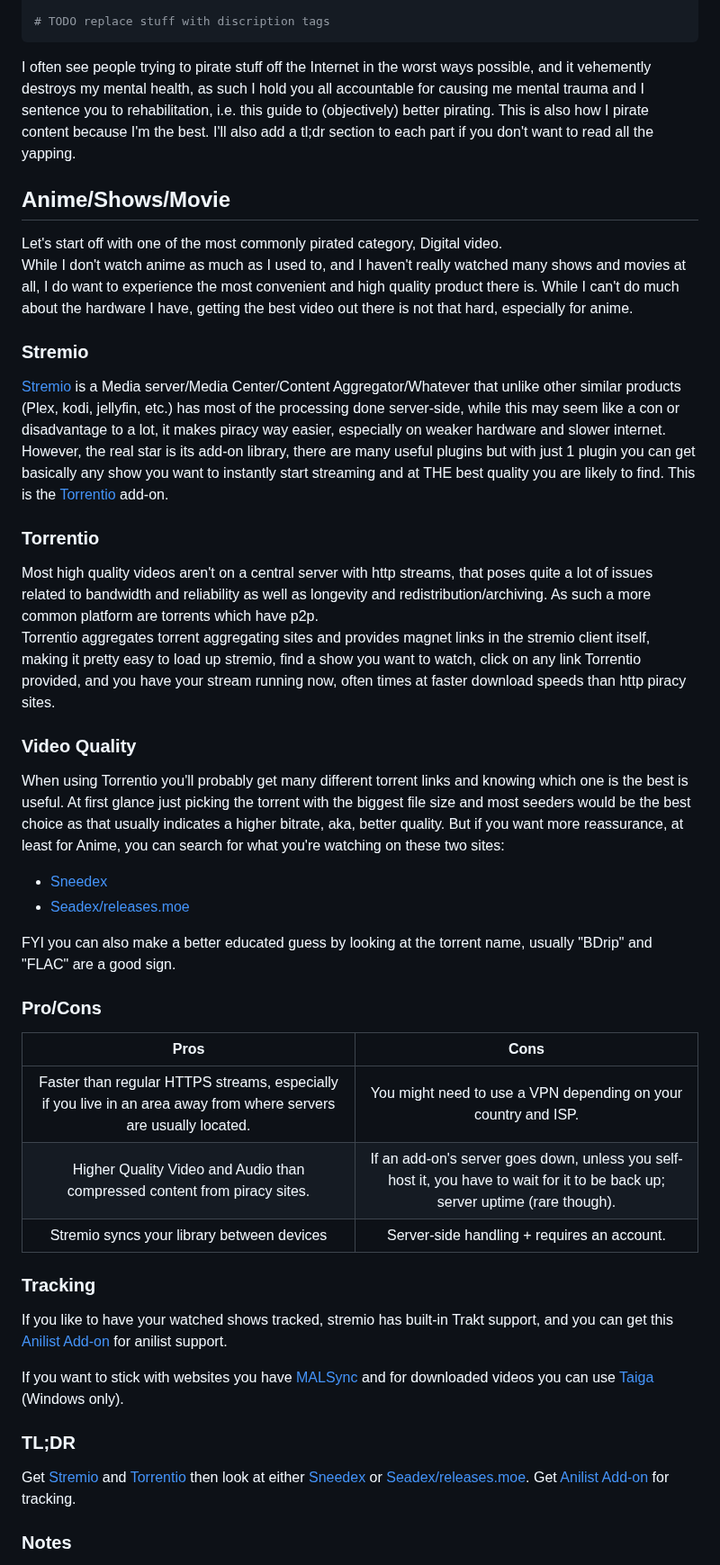
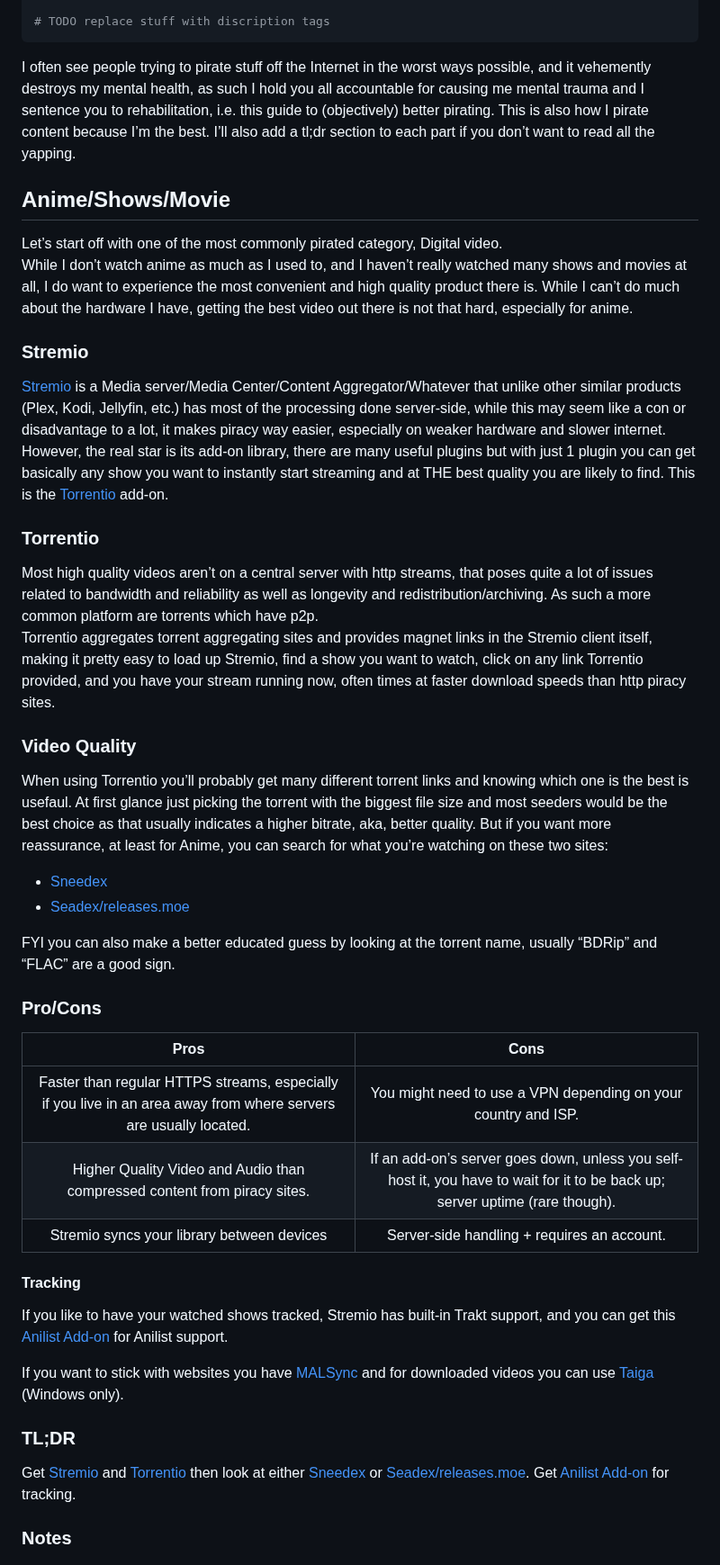
Before and after one commit to LelIllumina/NueNekos, a Markdown page: blogs/Piracy.md, the part around one of its changes. Shown at 90% size. Drawn GitHub-style.

Commit message:
fix: grammar and spelling

```diff
--- a/blogs/Piracy.md
+++ b/blogs/Piracy.md
@@ -9,42 +9,42 @@ og_image: *img
 # TODO replace stuff with discription tags
 ---
 
-I often see people trying to pirate stuff off the Internet in the worst ways possible, and it vehemently destroys my mental health, as such I hold you all accountable for causing me mental trauma and I sentence you to rehabilitation, i.e. this guide to (objectively) better pirating. This is also how I pirate content because I'm the best. I'll also add a tl;dr section to each part if you don't want to read all the yapping.
+I often see people trying to pirate stuff off the Internet in the worst ways possible, and it vehemently destroys my mental health, as such I hold you all accountable for causing me mental trauma and I sentence you to rehabilitation, i.e. this guide to (objectively) better pirating. This is also how I pirate content because I’m the best. I’ll also add a tl;dr section to each part if you don’t want to read all the yapping.
 
 ## Anime/Shows/Movie
 
-Let's start off with one of the most commonly pirated category, Digital video.
-While I don't watch anime as much as I used to, and I haven't really watched many shows and movies at all, I do want to experience the most convenient and high quality product there is. While I can't do much about the hardware I have, getting the best video out there is not that hard, especially for anime.
+Let’s start off with one of the most commonly pirated category, Digital video.
+While I don’t watch anime as much as I used to, and I haven’t really watched many shows and movies at all, I do want to experience the most convenient and high quality product there is. While I can’t do much about the hardware I have, getting the best video out there is not that hard, especially for anime.
 
 ### Stremio
 
-[Stremio](https://www.stremio.com/) is a Media server/Media Center/Content Aggregator/Whatever that unlike other similar products (Plex, kodi, jellyfin, etc.) has most of the processing done server-side, while this may seem like a con or disadvantage to a lot, it makes piracy way easier, especially on weaker hardware and slower internet. However, the real star is its add-on library, there are many useful plugins but with just 1 plugin you can get basically any show you want to instantly start streaming and at THE best quality you are likely to find. This is the [Torrentio](https://torrentio.strem.fun/configure) add-on.
+[Stremio](https://www.Stremio.com/) is a Media server/Media Center/Content Aggregator/Whatever that unlike other similar products (Plex, Kodi, Jellyfin, etc.) has most of the processing done server-side, while this may seem like a con or disadvantage to a lot, it makes piracy way easier, especially on weaker hardware and slower internet. However, the real star is its add-on library, there are many useful plugins but with just 1 plugin you can get basically any show you want to instantly start streaming and at THE best quality you are likely to find. This is the [Torrentio](https://torrentio.strem.fun/configure) add-on.
 
 ### Torrentio
 
-Most high quality videos aren't on a central server with http streams, that poses quite a lot of issues related to bandwidth and reliability as well as longevity and redistribution/archiving. As such a more common platform are torrents which have p2p.
-Torrentio aggregates torrent aggregating sites and provides magnet links in the stremio client itself, making it pretty easy to load up stremio, find a show you want to watch, click on any link Torrentio provided, and you have your stream running now, often times at faster download speeds than http piracy sites.
+Most high quality videos aren’t on a central server with http streams, that poses quite a lot of issues related to bandwidth and reliability as well as longevity and redistribution/archiving. As such a more common platform are torrents which have p2p.
+Torrentio aggregates torrent aggregating sites and provides magnet links in the Stremio client itself, making it pretty easy to load up Stremio, find a show you want to watch, click on any link Torrentio provided, and you have your stream running now, often times at faster download speeds than http piracy sites.
 
 ### Video Quality
 
-When using Torrentio you'll probably get many different torrent links and knowing which one is the best is useful. At first glance just picking the torrent with the biggest file size and most seeders would be the best choice as that usually indicates a higher bitrate, aka, better quality. But if you want more reassurance, at least for Anime, you can search for what you're watching on these two sites:
+When using Torrentio you’ll probably get many different torrent links and knowing which one is the best is usefaul. At first glance just picking the torrent with the biggest file size and most seeders would be the best choice as that usually indicates a higher bitrate, aka, better quality. But if you want more reassurance, at least for Anime, you can search for what you’re watching on these two sites:
 
 - [Sneedex](https://sneedex.moe/)
 - [Seadex/releases.moe](https://releases.moe/)
 
-FYI you can also make a better educated guess by looking at the torrent name, usually "BDrip" and "FLAC" are a good sign.
+FYI you can also make a better educated guess by looking at the torrent name, usually “BDRip” and “FLAC” are a good sign.
 
 ### Pro/Cons
 
-|                                                       Pros                                                        |                                                             Cons                                                              |
-| :---------------------------------------------------------------------------------------------------------------: | :---------------------------------------------------------------------------------------------------------------------------: |
-| Faster than regular HTTPS streams, especially if you live in an area away from where servers are usually located. |                                You might need to use a VPN depending on your country and ISP.                                 |
-|                     Higher Quality Video and Audio than compressed content from piracy sites.                     | If an add-on's server goes down, unless you self-host it, you have to wait for it to be back up; server uptime (rare though). |
-|                                    Stremio syncs your library between devices                                     |                                          Server-side handling + requires an account.                                          |
+|Pros|Cons|
+| :---: | :---: |
+| Faster than regular HTTPS streams, especially if you live in an area away from where servers are usually located. | You might need to use a VPN depending on your country and ISP. |
+| Higher Quality Video and Audio than compressed content from piracy sites. | If an add-on’s server goes down, unless you self-host it, you have to wait for it to be back up; server uptime (rare though). |
+| Stremio syncs your library between devices| Server-side handling + requires an account. |
 
-### Tracking
+#### Tracking
 
-If you like to have your watched shows tracked, stremio has built-in Trakt support, and you can get this [Anilist Add-on](https://github.com/Jenrykster/animeo) for anilist support.
+If you like to have your watched shows tracked, Stremio has built-in Trakt support, and you can get this [Anilist Add-on](https://github.com/Jenrykster/animeo) for Anilist support.
 
 If you want to stick with websites you have [MALSync](https://malsync.moe/) and for downloaded videos you can use [Taiga](https://taiga.moe/) (Windows only).
 
```
Also changed, not shown: other parts of blogs/Piracy.md (+4 -4 lines).
